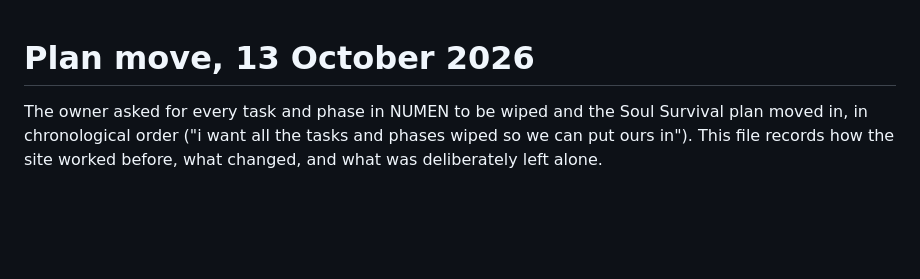
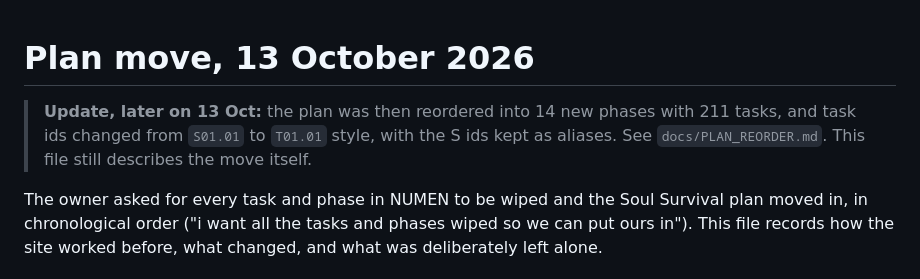
Before and after one commit to ihdkfr/numen-development-workspace, a Markdown page: docs/PLAN_MOVE_2026-10-13.md, the part around the change. Drawn GitHub-style; blank space fills up the shorter version.

```diff
--- a/docs/PLAN_MOVE_2026-10-13.md
+++ b/docs/PLAN_MOVE_2026-10-13.md
@@ -1,4 +1,6 @@
 # Plan move, 13 October 2026
+
+> **Update, later on 13 Oct:** the plan was then reordered into 14 new phases with 211 tasks, and task ids changed from `S01.01` to `T01.01` style, with the S ids kept as aliases. See `docs/PLAN_REORDER.md`. This file still describes the move itself.
 
 The owner asked for every task and phase in NUMEN to be wiped and the Soul Survival plan moved in, in chronological order ("i want all the tasks and phases wiped so we can put ours in"). This file records how the site worked before, what changed, and what was deliberately left alone.
 
```
Also changed, not shown: README.md (+2 -1 lines).
